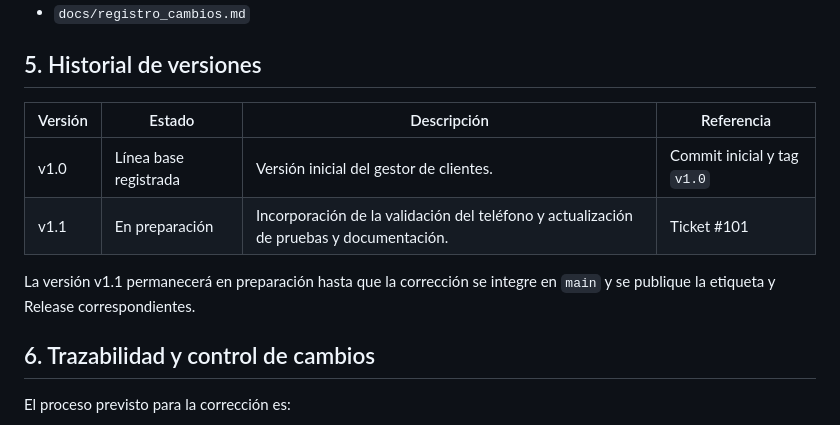
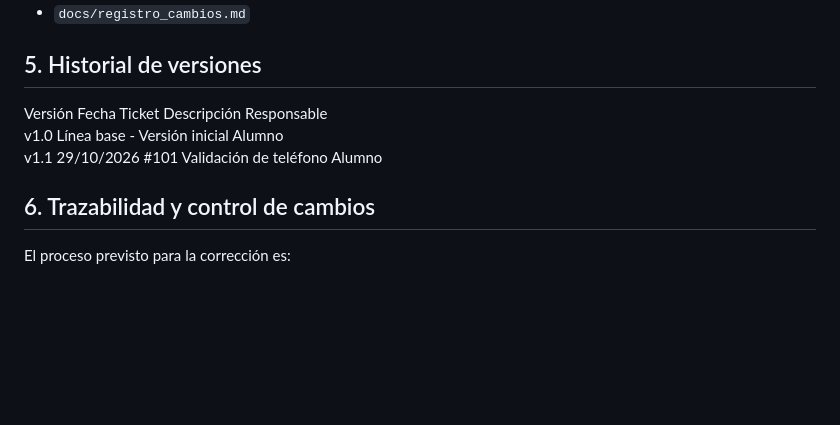
Before and after one commit to Nico-5525/gcs-tp-benitez-nicolas, a Markdown page: docs/registro_cambios.md, the part around the change. Rendered like a GitHub page; blank space fills up the shorter version.

Commit message:
Docs: completar registro de cambios v1.1

```diff
--- a/docs/registro_cambios.md
+++ b/docs/registro_cambios.md
@@ -50,12 +50,9 @@ Esta línea base representa el estado inicial del proyecto antes de implementar
 
 ## 5. Historial de versiones
 
-| Versión | Estado | Descripción | Referencia |
-|---|---|---|---|
-| v1.0 | Línea base registrada | Versión inicial del gestor de clientes. | Commit inicial y tag `v1.0` |
-| v1.1 | En preparación | Incorporación de la validación del teléfono y actualización de pruebas y documentación. | Ticket #101 |
-
-La versión v1.1 permanecerá en preparación hasta que la corrección se integre en `main` y se publique la etiqueta y Release correspondientes.
+Versión	Fecha	   Ticket	Descripción	            Responsable
+v1.0	Línea base	-	     Versión inicial	     Alumno
+v1.1	29/10/2026	#101	Validación de teléfono	Alumno
 
 ## 6. Trazabilidad y control de cambios
 
```
